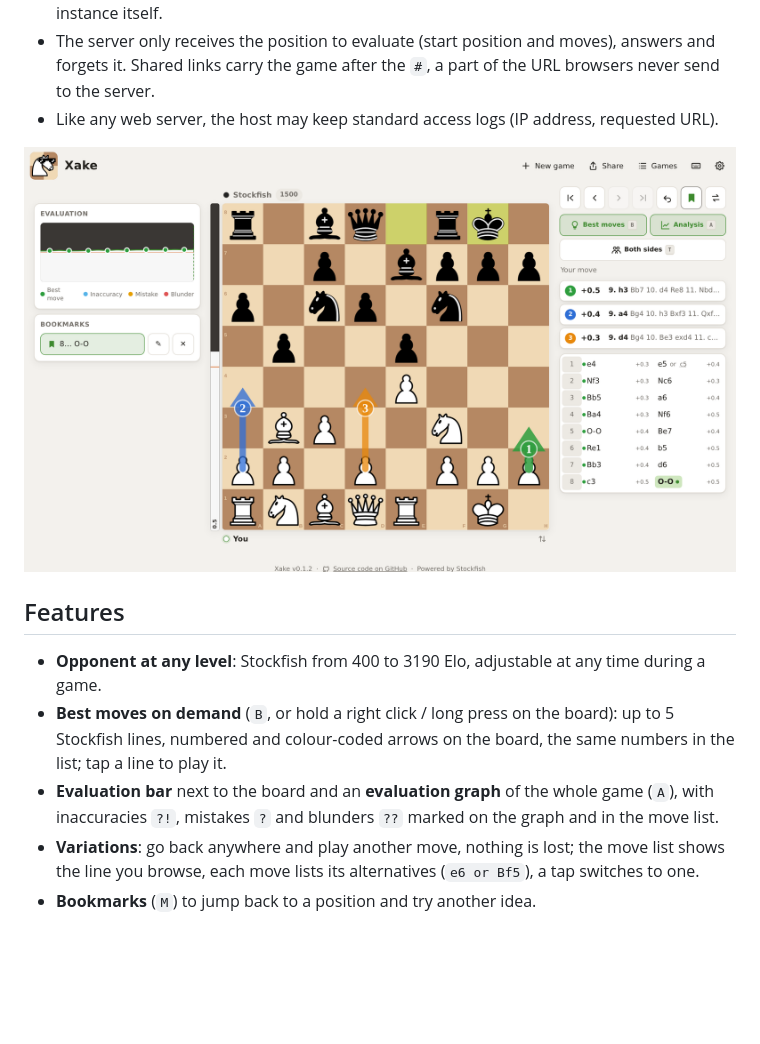
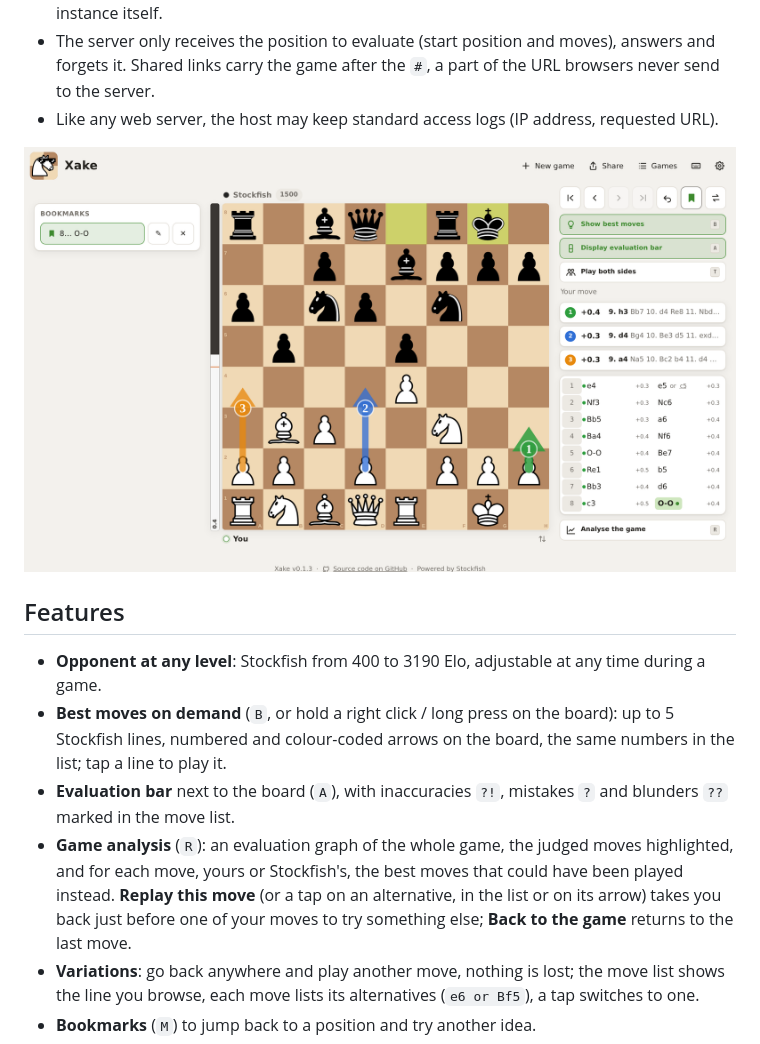
Before and after one commit to essembeh/xake, a Markdown page: README.md, the part around one of its changes. Rendered like a GitHub page; pictures changed too: docs/screenshots/desktop-best-moves.png; blank space fills up the shorter version.

```diff
--- a/README.md
+++ b/README.md
@@ -39,8 +39,12 @@ No sign-up, no account: open the page and play.
 - **Best moves on demand** (`B`, or hold a right click / long press on the board): up to 5
   Stockfish lines, numbered and colour-coded arrows on the board, the same numbers in the list;
   tap a line to play it.
-- **Evaluation bar** next to the board and an **evaluation graph** of the whole game (`A`), with
-  inaccuracies `?!`, mistakes `?` and blunders `??` marked on the graph and in the move list.
+- **Evaluation bar** next to the board (`A`), with inaccuracies `?!`, mistakes `?` and blunders
+  `??` marked in the move list.
+- **Game analysis** (`R`): an evaluation graph of the whole game, the judged moves highlighted, and
+  for each move, yours or Stockfish's, the best moves that could have been played instead.
+  **Replay this move** (or a tap on an alternative, in the list or on its arrow) takes you back
+  just before one of your moves to try something else; **Back to the game** returns to the last move.
 - **Variations**: go back anywhere and play another move, nothing is lost; the move list shows the
   line you browse, each move lists its alternatives (`e6 or Bf5`), a tap switches to one.
 - **Bookmarks** (`M`) to jump back to a position and try another idea.
```
Also changed, not shown: other parts of README.md (+2 -2 lines), CLAUDE.md (+15 -1 lines), docs/specs/002-ux.md (+9 -3 lines), docs/specs/004-review.md (added, +57 -0 lines), docs/screenshots/desktop-game-over.png, docs/screenshots/desktop-timeline.png, docs/screenshots/mobile-dark.png, docs/screenshots/mobile-french.png, 5 other files.
